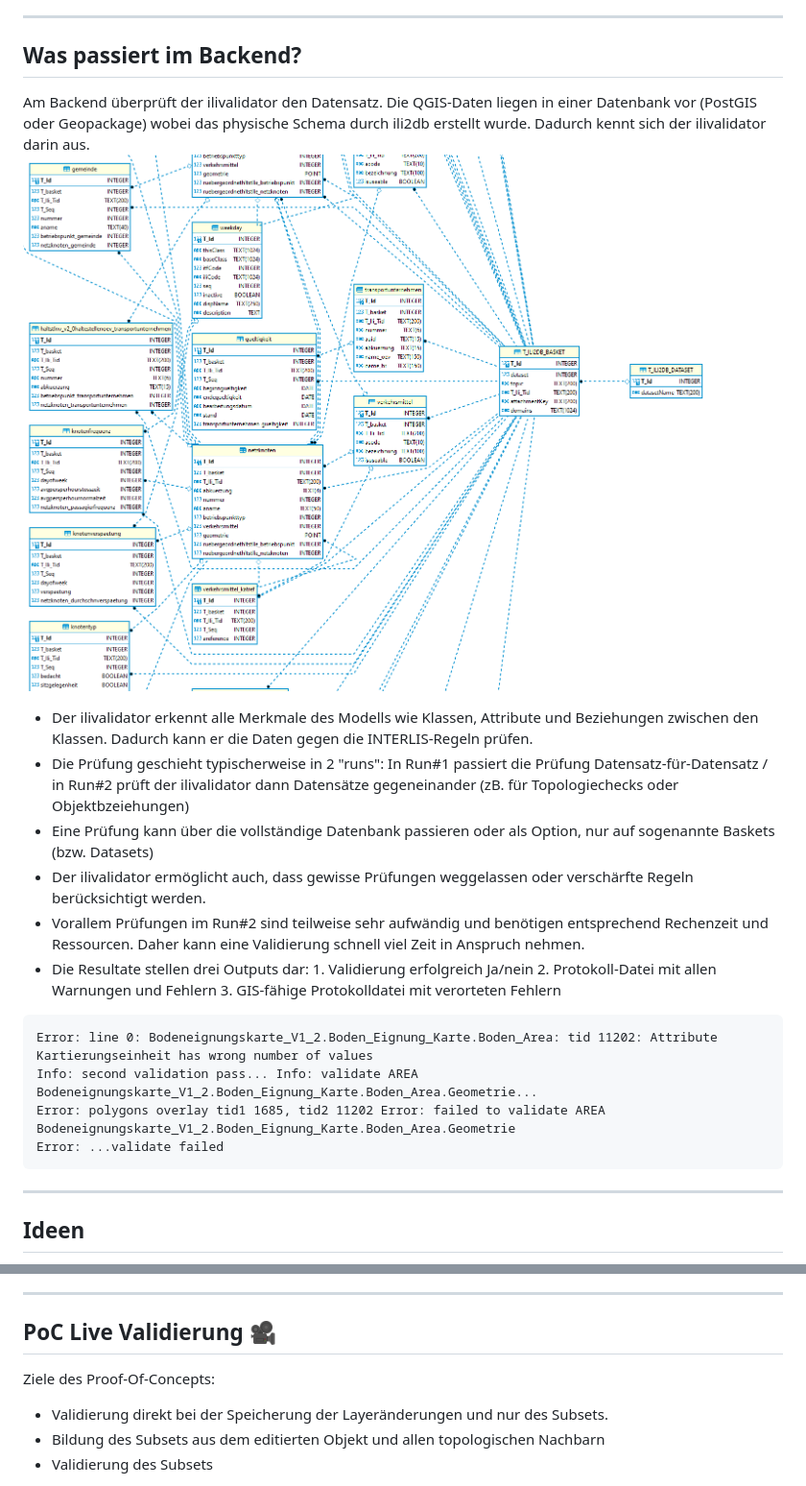
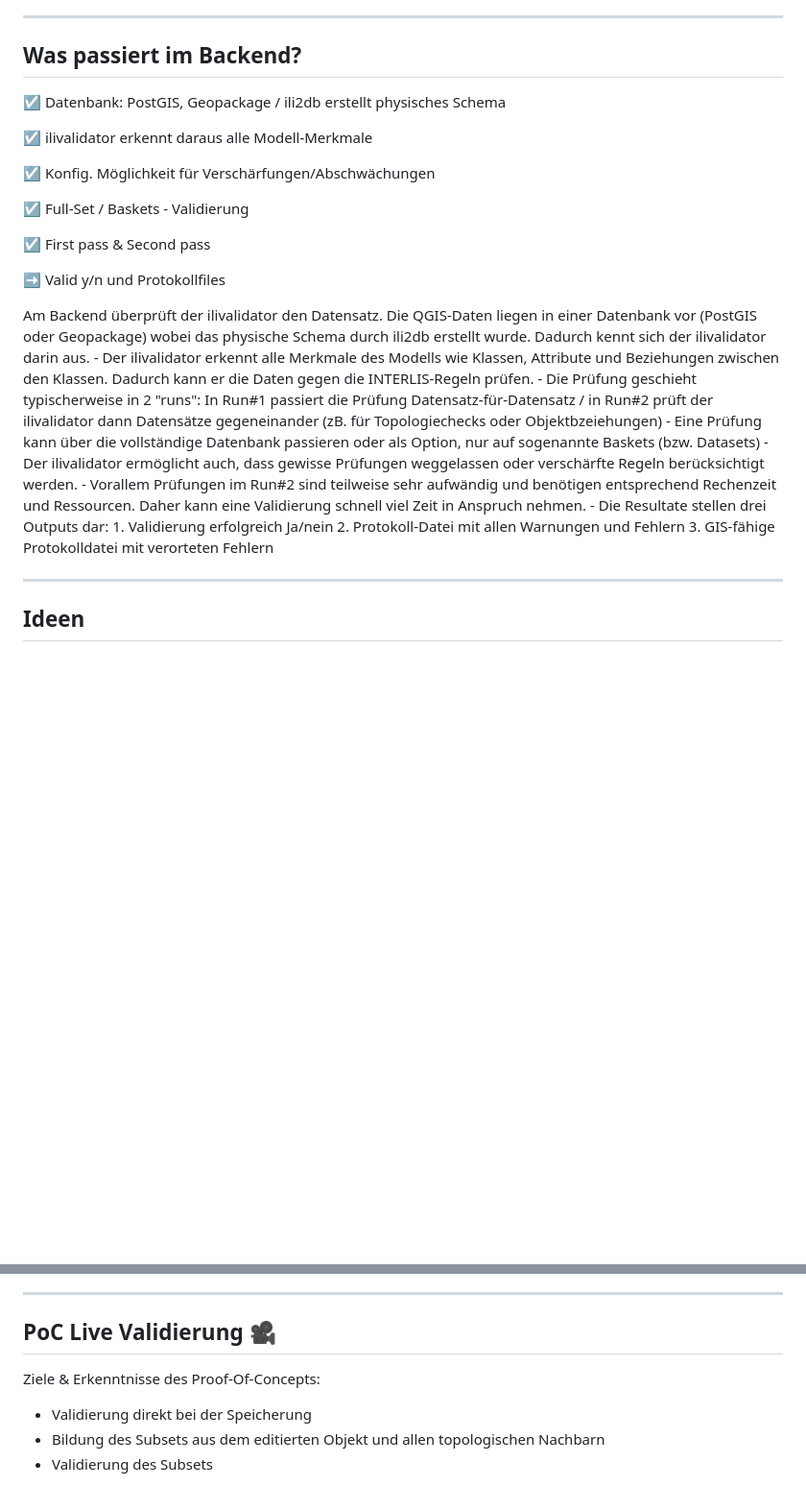
Before and after one commit to signedav/interlis-validierung-in-qgis, a Markdown page: slides/interlis-validierung-in-qgis.md, 2 parts joined by grey strips. Shown: that part at 96% size. Rendered like a GitHub page; blank space fills up the shorter version.

Commit message:
reduce slide content

````diff
--- a/slides/interlis-validierung-in-qgis.md
+++ b/slides/interlis-validierung-in-qgis.md
@@ -98,11 +98,23 @@ Und danach noch einen kleinen Ausblick, von was man träumen könnte.
 <!-- Oli's stage -->
 
 ## Was passiert im Backend?
+
+☑️ Datenbank: PostGIS, Geopackage / ili2db erstellt physisches Schema
+
+☑️ ilivalidator erkennt daraus alle Modell-Merkmale
+
+☑️ Konfig. Möglichkeit für Verschärfungen/Abschwächungen
+
+☑️ Full-Set / Baskets - Validierung
+
+☑️ First pass & Second pass
+
+➡️ Valid y/n und Protokollfiles
+
+
+
 <aside class="notes">
 Am Backend überprüft der ilivalidator den Datensatz. Die QGIS-Daten liegen in einer Datenbank vor (PostGIS oder Geopackage) wobei das physische Schema durch ili2db erstellt wurde. Dadurch kennt sich der ilivalidator darin aus.
-
-![ili2db](assets/ili2db_erd_sample.png)
-
 - Der ilivalidator erkennt alle Merkmale des Modells wie Klassen, Attribute und Beziehungen zwischen den Klassen. Dadurch kann er die Daten gegen die INTERLIS-Regeln prüfen.
 - Die Prüfung geschieht typischerweise in 2 "runs": In Run#1 passiert die Prüfung Datensatz-für-Datensatz / in Run#2 prüft der ilivalidator dann Datensätze gegeneinander (zB. für Topologiechecks oder Objektbzeiehungen)
 - Eine Prüfung kann über die vollständige Datenbank passieren oder als Option, nur auf sogenannte Baskets (bzw. Datasets)
@@ -111,15 +123,6 @@ Am Backend überprüft der ilivalidator den Datensatz. Die QGIS-Daten liegen in
 - Die Resultate stellen drei Outputs dar: 1. Validierung erfolgreich Ja/nein  2. Protokoll-Datei mit allen Warnungen und Fehlern  3. GIS-fähige Protokolldatei mit verorteten Fehlern
 
 </aside>
-
-```
-Error: line 0: Bodeneignungskarte_V1_2.Boden_Eignung_Karte.Boden_Area: tid 11202: Attribute Kartierungseinheit has wrong number of values
-Info: second validation pass... Info: validate AREA
-Bodeneignungskarte_V1_2.Boden_Eignung_Karte.Boden_Area.Geometrie...
-Error: polygons overlay tid1 1685, tid2 11202 Error: failed to validate AREA
-Bodeneignungskarte_V1_2.Boden_Eignung_Karte.Boden_Area.Geometrie
-Error: ...validate failed
-```
 
 ---
 
@@ -153,10 +156,8 @@ Deshalb die Idee der Subset validierung.
 
 <!-- Oli's stage -->
 
-<aside class="notes">
+Ziele & Erkenntnisse des Proof-Of-Concepts:
 
-Ziele des Proof-Of-Concepts:
-
-- Validierung direkt bei der Speicherung der Layeränderungen und nur des Subsets.
+- Validierung direkt bei der Speicherung
 - Bildung des Subsets aus dem editierten Objekt und allen topologischen Nachbarn
 - Validierung des Subsets
````
Also changed, not shown: other parts of slides/interlis-validierung-in-qgis.md (+13 -4 lines).
